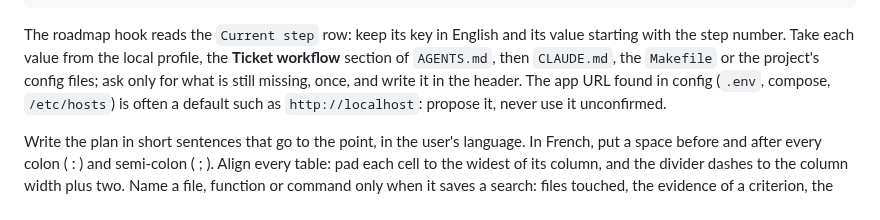
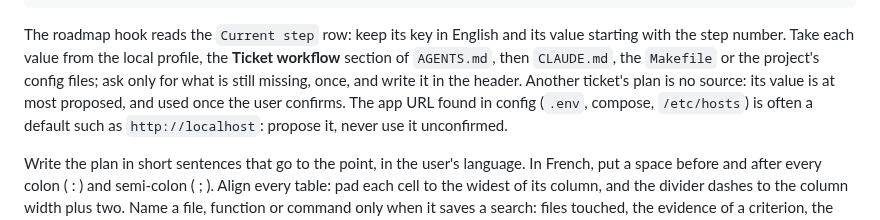
Before and after one commit to Franck-dev-hub/agent-skills, a Markdown page: skills/ticket/SKILL.md, the part around the change. Drawn GitHub-style.

Commit message:
[Fix] Never reuse a value from another ticket's plan without confirmation

```diff
--- a/skills/ticket/SKILL.md
+++ b/skills/ticket/SKILL.md
@@ -70,6 +70,7 @@ The plan header is a table under the title; `-` marks a value still unknown, suc
 
 The roadmap hook reads the `Current step` row: keep its key in English and its value starting with the step number.
 Take each value from the local profile, the **Ticket workflow** section of `AGENTS.md`, then `CLAUDE.md`, the `Makefile` or the project's config files; ask only for what is still missing, once, and write it in the header.
+Another ticket's plan is no source: its value is at most proposed, and used once the user confirms.
 The app URL found in config (`.env`, compose, `/etc/hosts`) is often a default such as `http://localhost`: propose it, never use it unconfirmed.
 
 Write the plan in short sentences that go to the point, in the user's language.
```
